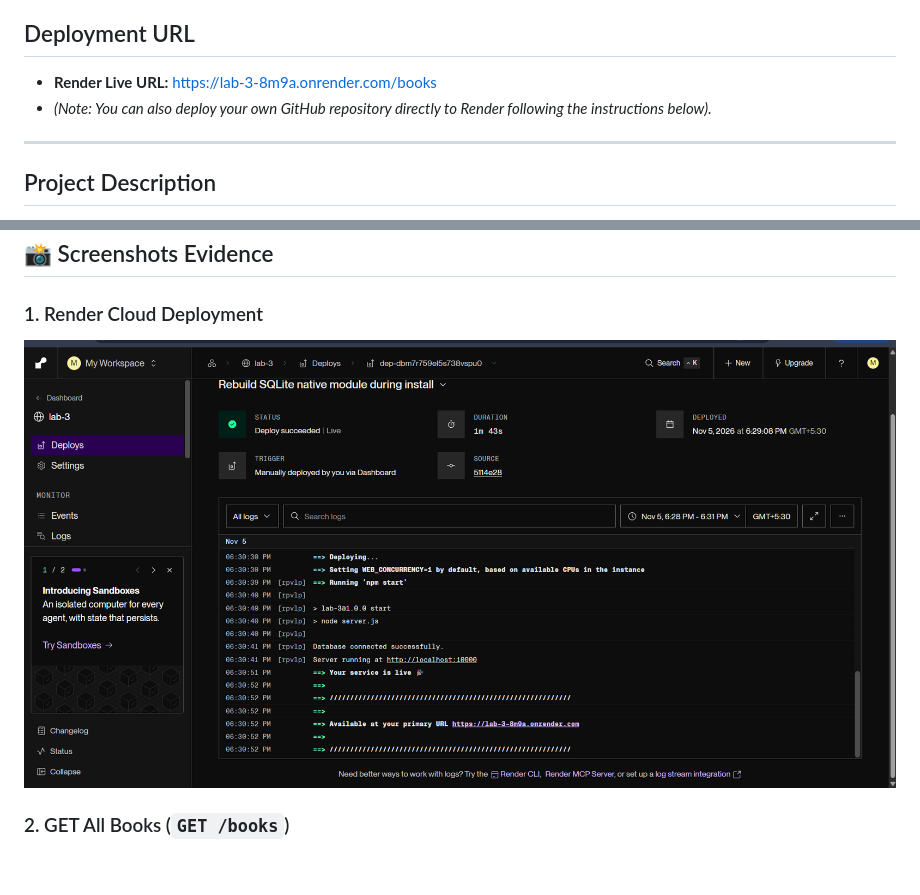
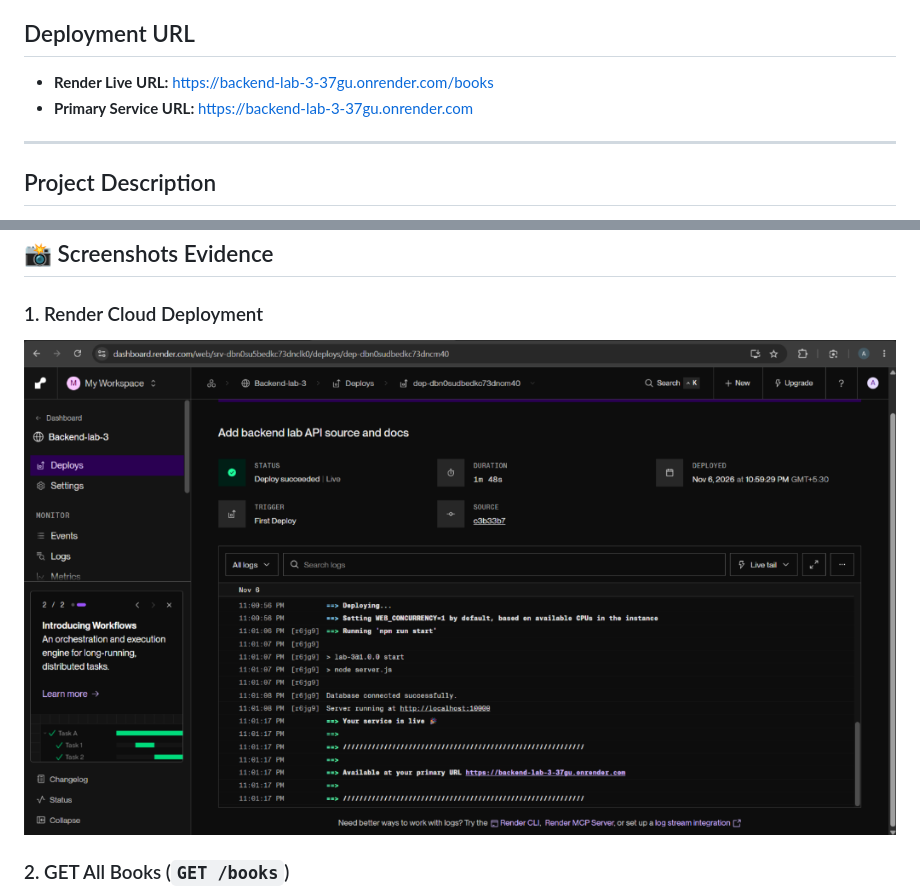
Before and after one commit to anchettivignan551-dotcom/Backend-lab-3, a Markdown page: README.md, 2 parts joined by grey strips. GitHub-like rendering; pictures changed too: screenshots/render deployment.png; blank space fills up the shorter version.

Commit message:
docs: add Anchetti Vignan live Render URL and deployment screenshot

```diff
--- a/README.md
+++ b/README.md
@@ -13,8 +13,8 @@
 
 ## Deployment URL
 
-- **Render Live URL:** [https://lab-3-8m9a.onrender.com/books](https://lab-3-8m9a.onrender.com/books)
-- *(Note: You can also deploy your own GitHub repository directly to Render following the instructions below).*
+- **Render Live URL:** [https://backend-lab-3-37gu.onrender.com/books](https://backend-lab-3-37gu.onrender.com/books)
+- **Primary Service URL:** [https://backend-lab-3-37gu.onrender.com](https://backend-lab-3-37gu.onrender.com)
 
 ---
 
```
